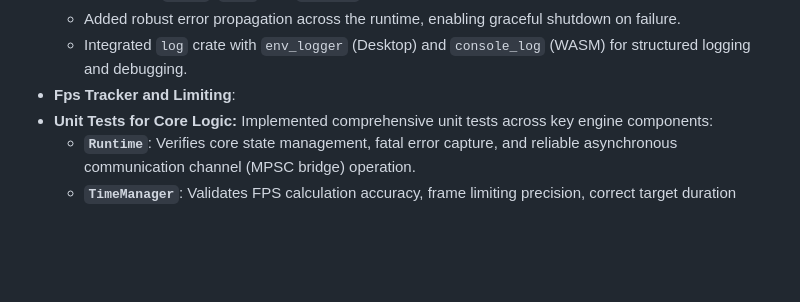
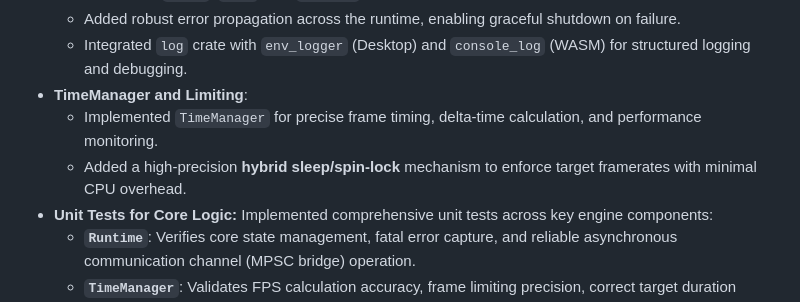
Before and after one commit to RedixelCoreTeam/Redixel, a Markdown page: CHANGELOG.md, the part around the change. GitHub-like rendering; blank space fills up the shorter version.

Commit message:
re add changelog entry

```diff
--- a/CHANGELOG.md
+++ b/CHANGELOG.md
@@ -46,7 +46,9 @@ and this project adheres to [Semantic Versioning](https://semver.org/).
   - Implemented a centralized `RedixelError` enum using `thiserror` to capture and contextually wrap errors from `winit`, `wgpu`, and `web-sys`.
   - Added robust error propagation across the runtime, enabling graceful shutdown on failure.
   - Integrated `log` crate with `env_logger` (Desktop) and `console_log` (WASM) for structured logging and debugging.
-- **Fps Tracker and Limiting**:
+- **TimeManager and Limiting**:
+  - Implemented `TimeManager` for precise frame timing, delta-time calculation, and performance monitoring.
+  - Added a high-precision **hybrid sleep/spin-lock** mechanism to enforce target framerates with minimal CPU overhead.
 - **Unit Tests for Core Logic:** Implemented comprehensive unit tests across key engine components:
   - **`Runtime`**: Verifies core state management, fatal error capture, and reliable asynchronous communication channel (MPSC bridge) operation.
   - **`TimeManager`**: Validates FPS calculation accuracy, frame limiting precision, correct target duration conversion, and reliable interval callback triggering.
```
